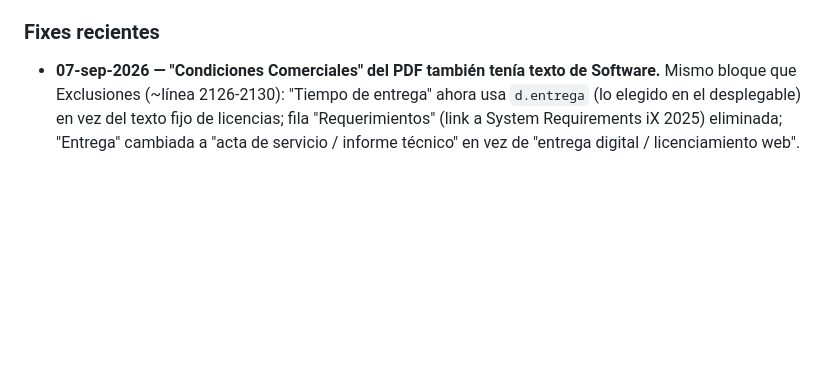
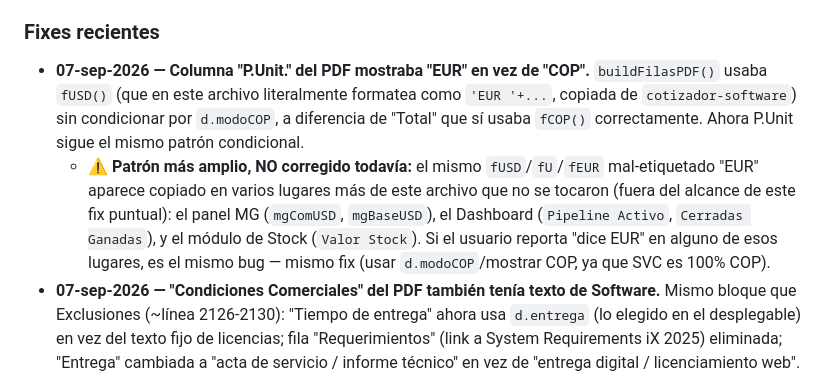
Before and after one commit to aristi01AYJ/cotizador-service, a Markdown page: CLAUDE.md, the part around the change. Rendered like a GitHub page; blank space fills up the shorter version.

Commit message:
docs: registrar fix de P.Unit EUR->COP y patron mas amplio de EUR mal-etiquetado

```diff
--- a/CLAUDE.md
+++ b/CLAUDE.md
@@ -47,6 +47,8 @@ Este repositorio es **público** (GitHub Pages gratis). El token de GitHub, el A
 - **Synergy es obligatorio** antes de guardar una cotización — no omitir ese paso en ningún flujo nuevo.
 
 ### Fixes recientes
+- **07-sep-2026 — Columna "P.Unit." del PDF mostraba "EUR" en vez de "COP".** `buildFilasPDF()` usaba `fUSD()` (que en este archivo literalmente formatea como `'EUR '+...`, copiada de `cotizador-software`) sin condicionar por `d.modoCOP`, a diferencia de "Total" que sí usaba `fCOP()` correctamente. Ahora P.Unit sigue el mismo patrón condicional.
+  - **⚠️ Patrón más amplio, NO corregido todavía:** el mismo `fUSD`/`fU`/`fEUR` mal-etiquetado "EUR" aparece copiado en varios lugares más de este archivo que no se tocaron (fuera del alcance de este fix puntual): el panel MG (`mgComUSD`, `mgBaseUSD`), el Dashboard (`Pipeline Activo`, `Cerradas Ganadas`), y el módulo de Stock (`Valor Stock`). Si el usuario reporta "dice EUR" en alguno de esos lugares, es el mismo bug — mismo fix (usar `d.modoCOP`/mostrar COP, ya que SVC es 100% COP).
 - **07-sep-2026 — "Condiciones Comerciales" del PDF también tenía texto de Software.** Mismo bloque que Exclusiones (~línea 2126-2130): "Tiempo de entrega" ahora usa `d.entrega` (lo elegido en el desplegable) en vez del texto fijo de licencias; fila "Requerimientos" (link a System Requirements iX 2025) eliminada; "Entrega" cambiada a "acta de servicio / informe técnico" en vez de "entrega digital / licenciamiento web". Texto aprobado por el usuario antes de publicar.
 - **07-sep-2026 — Bloque "Exclusiones" del PDF tenía texto de Software, no de Servicios.** `generarPDF()` (~línea 2138) traía la lista de exclusiones copiada de `cotizador-software` (licencias, Windows, antivirus, hardware de PC) — se reemplazó por el listado propio de servicios técnicos (alcance, materiales, trabajos civiles/eléctricos, desmontajes, fallas preexistentes, transporte especial, horas extra, certificaciones, demoras del cliente).
 - **31-ago-2026 — Consecutivo de cotización pegado.** `generarNumOferta()` usaba `graphGet()` sin paginar; se cambió a `graphGetAll()`. Ver regla en la sección de Graph API arriba.
```
